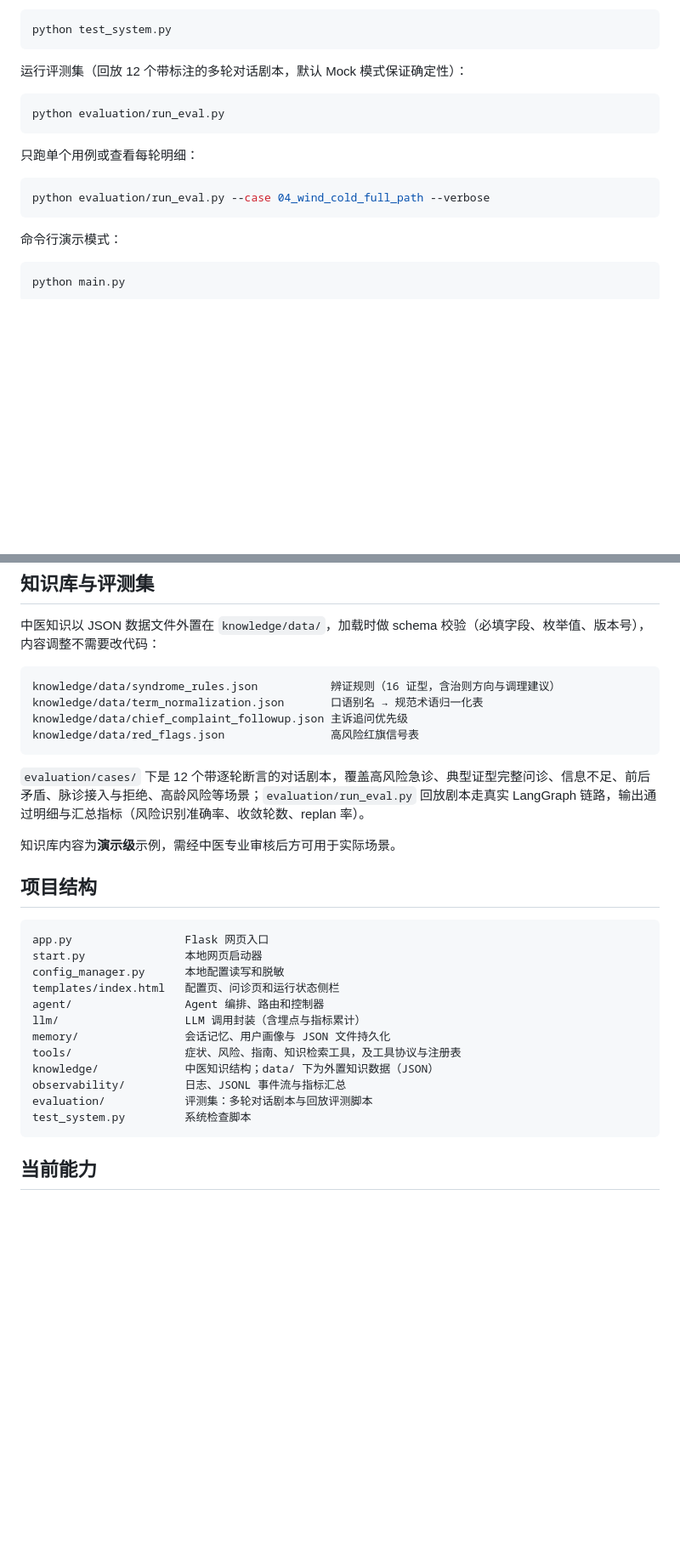
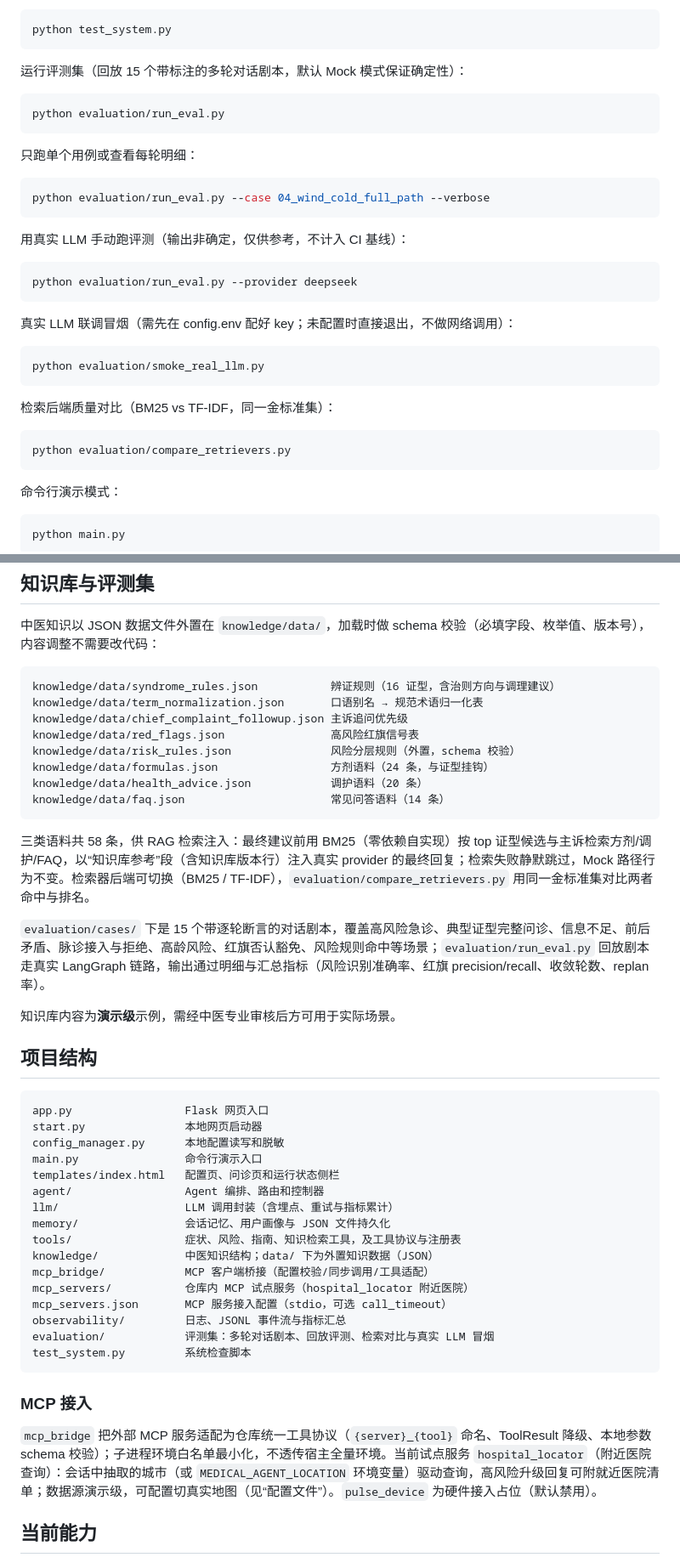
Before and after one commit to zhihy721/Medical-Agent, a Markdown page: README.md, 2 parts joined by grey strips. Shown at 85% size. GitHub-like rendering; blank space fills up the shorter version.

Commit message:
docs: README 补齐 MCP、RAG、评测等近期能力说明
- README.md 补充 MCP 桥接、RAG 检索、评测框架等章节 (+54/-6)

````diff
--- a/README.md
+++ b/README.md
@@ -69,7 +69,7 @@ python start.py --port 5050
 python test_system.py
 ```
 
-运行评测集（回放 12 个带标注的多轮对话剧本，默认 Mock 模式保证确定性）：
+运行评测集（回放 15 个带标注的多轮对话剧本，默认 Mock 模式保证确定性）：
 
 ```bash
 python evaluation/run_eval.py
@@ -79,6 +79,24 @@ python evaluation/run_eval.py
 
 ```bash
 python evaluation/run_eval.py --case 04_wind_cold_full_path --verbose
+```
+
+用真实 LLM 手动跑评测（输出非确定，仅供参考，不计入 CI 基线）：
+
+```bash
+python evaluation/run_eval.py --provider deepseek
+```
+
+真实 LLM 联调冒烟（需先在 config.env 配好 key；未配置时直接退出，不做网络调用）：
+
+```bash
+python evaluation/smoke_real_llm.py
+```
+
+检索后端质量对比（BM25 vs TF-IDF，同一金标准集）：
+
+```bash
+python evaluation/compare_retrievers.py
 ```
 
 命令行演示模式：
@@ -132,9 +161,15 @@ knowledge/data/syndrome_rules.json           辨证规则（16 证型，含治
 knowledge/data/term_normalization.json       口语别名 → 规范术语归一化表
 knowledge/data/chief_complaint_followup.json 主诉追问优先级
 knowledge/data/red_flags.json                高风险红旗信号表
+knowledge/data/risk_rules.json               风险分层规则（外置，schema 校验）
+knowledge/data/formulas.json                 方剂语料（24 条，与证型挂钩）
+knowledge/data/health_advice.json            调护语料（20 条）
+knowledge/data/faq.json                      常见问答语料（14 条）
 ```
 
-`evaluation/cases/` 下是 12 个带逐轮断言的对话剧本，覆盖高风险急诊、典型证型完整问诊、信息不足、前后矛盾、脉诊接入与拒绝、高龄风险等场景；`evaluation/run_eval.py` 回放剧本走真实 LangGraph 链路，输出通过明细与汇总指标（风险识别准确率、收敛轮数、replan 率）。
+三类语料共 58 条，供 RAG 检索注入：最终建议前用 BM25（零依赖自实现）按 top 证型候选与主诉检索方剂/调护/FAQ，以“知识库参考”段（含知识库版本行）注入真实 provider 的最终回复；检索失败静默跳过，Mock 路径行为不变。检索器后端可切换（BM25 / TF-IDF），`evaluation/compare_retrievers.py` 用同一金标准集对比两者命中与排名。
+
+`evaluation/cases/` 下是 15 个带逐轮断言的对话剧本，覆盖高风险急诊、典型证型完整问诊、信息不足、前后矛盾、脉诊接入与拒绝、高龄风险、红旗否认豁免、风险规则命中等场景；`evaluation/run_eval.py` 回放剧本走真实 LangGraph 链路，输出通过明细与汇总指标（风险识别准确率、红旗 precision/recall、收敛轮数、replan 率）。
 
 知识库内容为**演示级**示例，需经中医专业审核后方可用于实际场景。
 
@@ -144,16 +179,24 @@ knowledge/data/red_flags.json                高风险红旗信号表
 app.py                 Flask 网页入口
 start.py               本地网页启动器
 config_manager.py      本地配置读写和脱敏
+main.py                命令行演示入口
 templates/index.html   配置页、问诊页和运行状态侧栏
 agent/                 Agent 编排、路由和控制器
-llm/                   LLM 调用封装（含埋点与指标累计）
+llm/                   LLM 调用封装（含埋点、重试与指标累计）
 memory/                会话记忆、用户画像与 JSON 文件持久化
 tools/                 症状、风险、指南、知识检索工具，及工具协议与注册表
 knowledge/             中医知识结构；data/ 下为外置知识数据（JSON）
+mcp_bridge/            MCP 客户端桥接（配置校验/同步调用/工具适配）
+mcp_servers/           仓库内 MCP 试点服务（hospital_locator 附近医院）
+mcp_servers.json       MCP 服务接入配置（stdio，可选 call_timeout）
 observability/         日志、JSONL 事件流与指标汇总
-evaluation/            评测集：多轮对话剧本与回放评测脚本
+evaluation/            评测集：多轮对话剧本、回放评测、检索对比与真实 LLM 冒烟
 test_system.py         系统检查脚本
 ```
+
+### MCP 接入
+
+`mcp_bridge` 把外部 MCP 服务适配为仓库统一工具协议（`{server}_{tool}` 命名、ToolResult 降级、本地参数 schema 校验）；子进程环境白名单最小化，不透传宿主全量环境。当前试点服务 `hospital_locator`（附近医院查询）：会话中抽取的城市（或 `MEDICAL_AGENT_LOCATION` 环境变量）驱动查询，高风险升级回复可附就近医院清单；数据源演示级，可配置切真实地图（见“配置文件”）。`pulse_device` 为硬件接入占位（默认禁用）。
 
 ## 当前能力
 
````
Also changed, not shown: other parts of README.md (+18 -2 lines).
